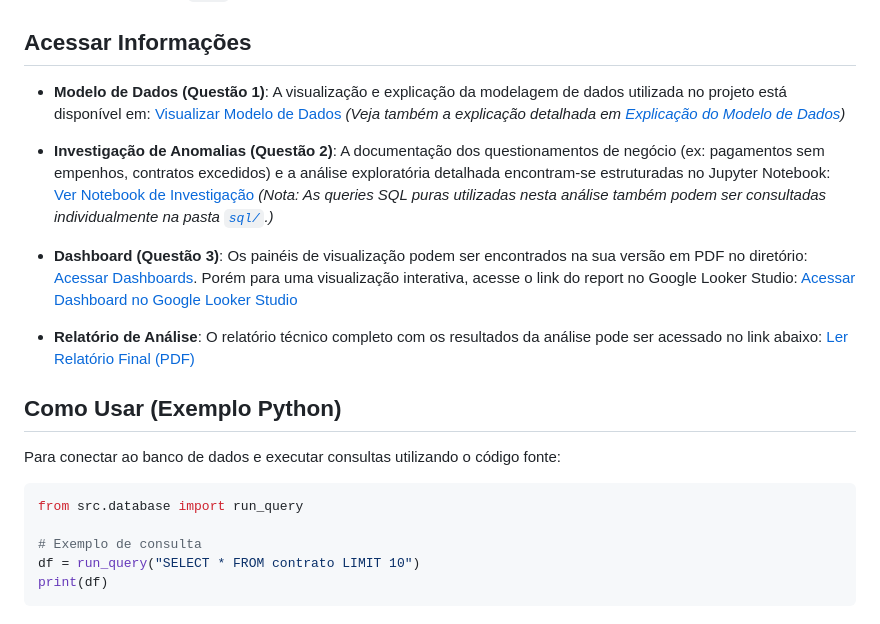
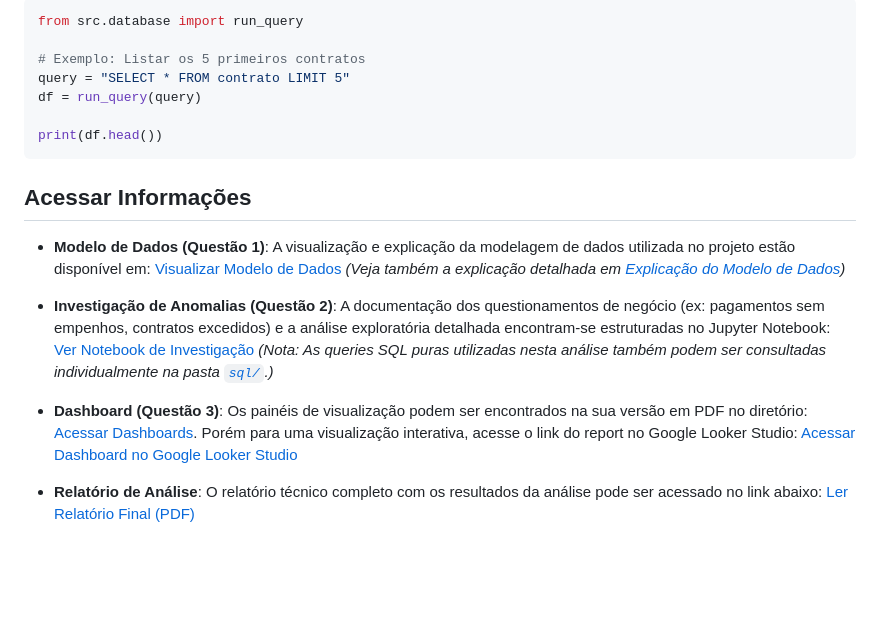
Before and after one commit to schu1na/desafio-inova-mprj, a Markdown page: README.md, the part around one of its changes. Rendered like a GitHub page; blank space fills up the shorter version.

````diff
--- a/README.md
+++ b/README.md
@@ -49,9 +90,20 @@ Abaixo está a descrição das principais pastas e arquivos contidos neste repos
+```python
+from src.database import run_query
+
+# Exemplo: Listar os 5 primeiros contratos
+query = "SELECT * FROM contrato LIMIT 5"
+df = run_query(query)
+
+print(df.head())
+```
+
+
 ## Acessar Informações
 
 - **Modelo de Dados (Questão 1)**:
-  A visualização e explicação da modelagem de dados utilizada no projeto está disponível em:
+  A visualização e explicação da modelagem de dados utilizada no projeto estão disponível em:
   [Visualizar Modelo de Dados](./docs/modelo-dados/diagrama-bd-desafio-inova-mprj.png)
-  *(Veja também a explicação detalhada em [Explicação do Modelo de Dados](./docs/modelo-dados/explicacao_modelo_dados.md))*
+  *(Veja também a explicação detalhada em [Explicação do Modelo de Dados](./docs/modelo-dados/README.md))*
 
 - **Investigação de Anomalias (Questão 2)**:
   A documentação dos questionamentos de negócio (ex: pagamentos sem empenhos, contratos excedidos) e a análise exploratória detalhada encontram-se estruturadas no Jupyter Notebook:
@@ -66,15 +118,3 @@ Abaixo está a descrição das principais pastas e arquivos contidos neste repos
 - **Relatório de Análise**:
   O relatório técnico completo com os resultados da análise pode ser acessado no link abaixo:
   [Ler Relatório Final (PDF)](./relatorio/relatorio.pdf)
-
-## Como Usar (Exemplo Python)
-
-Para conectar ao banco de dados e executar consultas utilizando o código fonte:
-
-```python
-from src.database import run_query
-
-# Exemplo de consulta
-df = run_query("SELECT * FROM contrato LIMIT 10")
-print(df)
-```
````
Also changed, not shown: other parts of README.md (+43 -2 lines).
